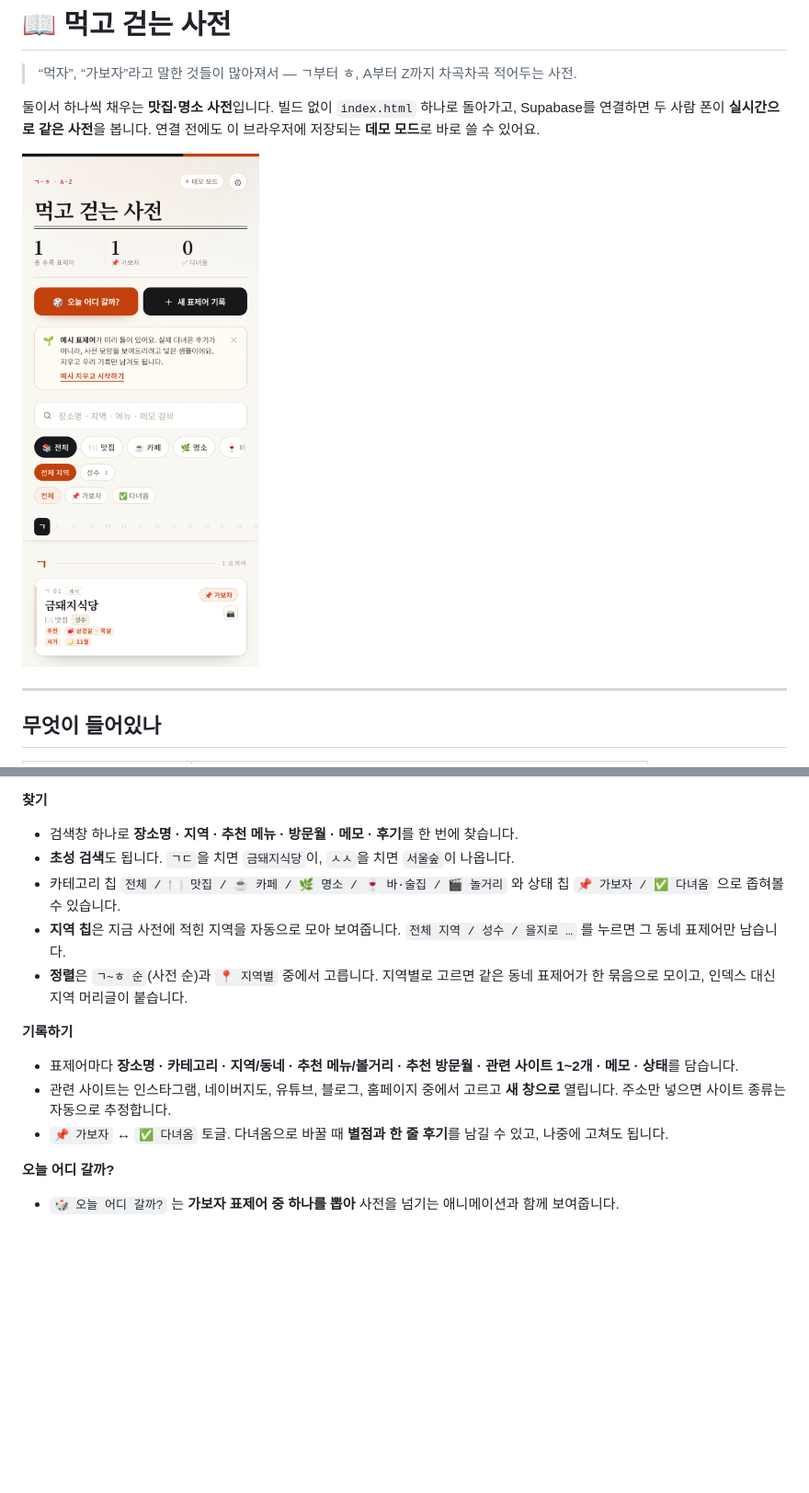
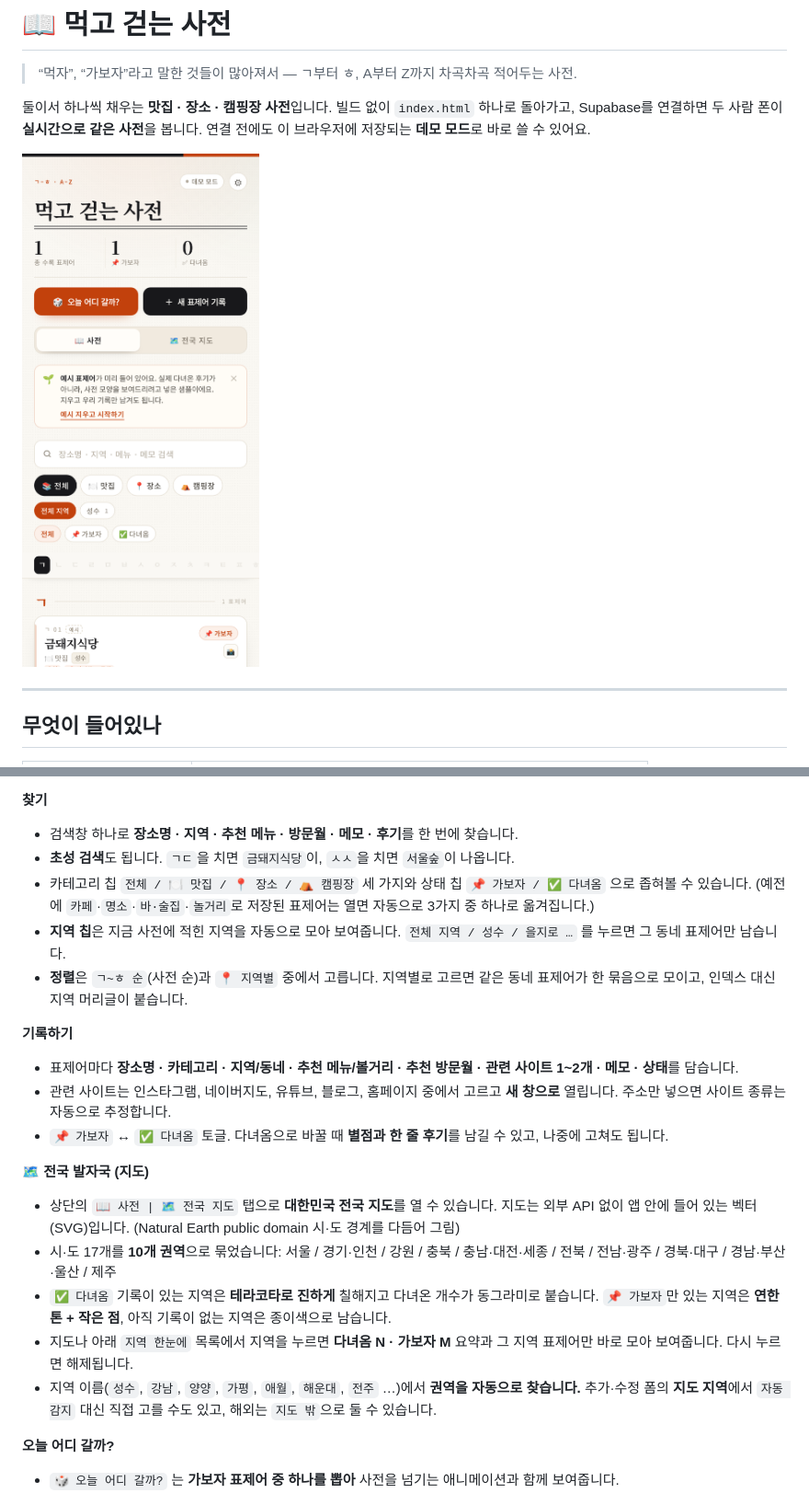
Before and after one commit to wonies86/place, a Markdown page: README.md, 2 parts joined by grey strips. Shown at 92% size. GitHub-like rendering; pictures changed too: preview.png; blank space fills up the shorter version.

Commit message:
먹고 걷는 사전: 카테고리 3종(맛집·장소·캠핑장) 정리 + 전국 지도(전국 발자국) 추가

```diff
--- a/README.md
+++ b/README.md
@@ -2,7 +2,7 @@
 
 > “먹자”, “가보자”라고 말한 것들이 많아져서 — ㄱ부터 ㅎ, A부터 Z까지 차곡차곡 적어두는 사전.
 
-둘이서 하나씩 채우는 **맛집·명소 사전**입니다. 빌드 없이 `index.html` 하나로 돌아가고,
+둘이서 하나씩 채우는 **맛집 · 장소 · 캠핑장 사전**입니다. 빌드 없이 `index.html` 하나로 돌아가고,
 Supabase를 연결하면 두 사람 폰이 **실시간으로 같은 사전**을 봅니다. 연결 전에도 이 브라우저에 저장되는
 **데모 모드**로 바로 쓸 수 있어요.
 
@@ -29,8 +29,8 @@ Supabase를 연결하면 두 사람 폰이 **실시간으로 같은 사전**을
 **찾기**
 - 검색창 하나로 **장소명 · 지역 · 추천 메뉴 · 방문월 · 메모 · 후기**를 한 번에 찾습니다.
 - **초성 검색**도 됩니다. `ㄱㄷ`을 치면 `금돼지식당`이, `ㅅㅅ`을 치면 `서울숲`이 나옵니다.
-- 카테고리 칩 `전체 / 🍽️ 맛집 / ☕ 카페 / 🌿 명소 / 🍷 바·술집 / 🎬 놀거리`
-  와 상태 칩 `📌 가보자 / ✅ 다녀옴` 으로 좁혀볼 수 있습니다.
+- 카테고리 칩 `전체 / 🍽️ 맛집 / 📍 장소 / ⛺ 캠핑장` 세 가지와 상태 칩 `📌 가보자 / ✅ 다녀옴` 으로 좁혀볼 수 있습니다.
+  (예전에 `카페`·`명소`·`바·술집`·`놀거리`로 저장된 표제어는 열면 자동으로 3가지 중 하나로 옮겨집니다.)
 - **지역 칩**은 지금 사전에 적힌 지역을 자동으로 모아 보여줍니다. `전체 지역 / 성수 / 을지로 …`
   를 누르면 그 동네 표제어만 남습니다.
 - **정렬**은 `ㄱ~ㅎ 순`(사전 순)과 `📍 지역별` 중에서 고릅니다. 지역별로 고르면 같은 동네 표제어가
@@ -41,6 +41,16 @@ Supabase를 연결하면 두 사람 폰이 **실시간으로 같은 사전**을
 - 관련 사이트는 인스타그램, 네이버지도, 유튜브, 블로그, 홈페이지 중에서 고르고 **새 창으로** 열립니다.
   주소만 넣으면 사이트 종류는 자동으로 추정합니다.
 - `📌 가보자` ↔ `✅ 다녀옴` 토글. 다녀옴으로 바꿀 때 **별점과 한 줄 후기**를 남길 수 있고, 나중에 고쳐도 됩니다.
+
+**🗺️ 전국 발자국 (지도)**
+- 상단의 `📖 사전 | 🗺️ 전국 지도` 탭으로 **대한민국 전국 지도**를 열 수 있습니다.
+  지도는 외부 API 없이 앱 안에 들어 있는 벡터(SVG)입니다. (Natural Earth public domain 시·도 경계를 다듬어 그림)
+- 시·도 17개를 **10개 권역**으로 묶었습니다: 서울 / 경기·인천 / 강원 / 충북 / 충남·대전·세종 / 전북 / 전남·광주 / 경북·대구 / 경남·부산·울산 / 제주
+- `✅ 다녀옴` 기록이 있는 지역은 **테라코타로 진하게** 칠해지고 다녀온 개수가 동그라미로 붙습니다.
+  `📌 가보자`만 있는 지역은 **연한 톤 + 작은 점**, 아직 기록이 없는 지역은 종이색으로 남습니다.
+- 지도나 아래 `지역 한눈에` 목록에서 지역을 누르면 **다녀옴 N · 가보자 M** 요약과 그 지역 표제어만 바로 모아 보여줍니다. 다시 누르면 해제됩니다.
+- 지역 이름(`성수`, `강남`, `양양`, `가평`, `애월`, `해운대`, `전주` …)에서 **권역을 자동으로 찾습니다.**
+  추가·수정 폼의 **지도 지역**에서 `자동 감지` 대신 직접 고를 수도 있고, 해외는 `지도 밖`으로 둘 수 있습니다.
 
 **오늘 어디 갈까?**
 - `🎲 오늘 어디 갈까?` 는 **가보자 표제어 중 하나를 뽑아** 사전을 넘기는 애니메이션과 함께 보여줍니다.
```
Also changed, not shown: other parts of README.md (+3 -2 lines), 2 other files.
